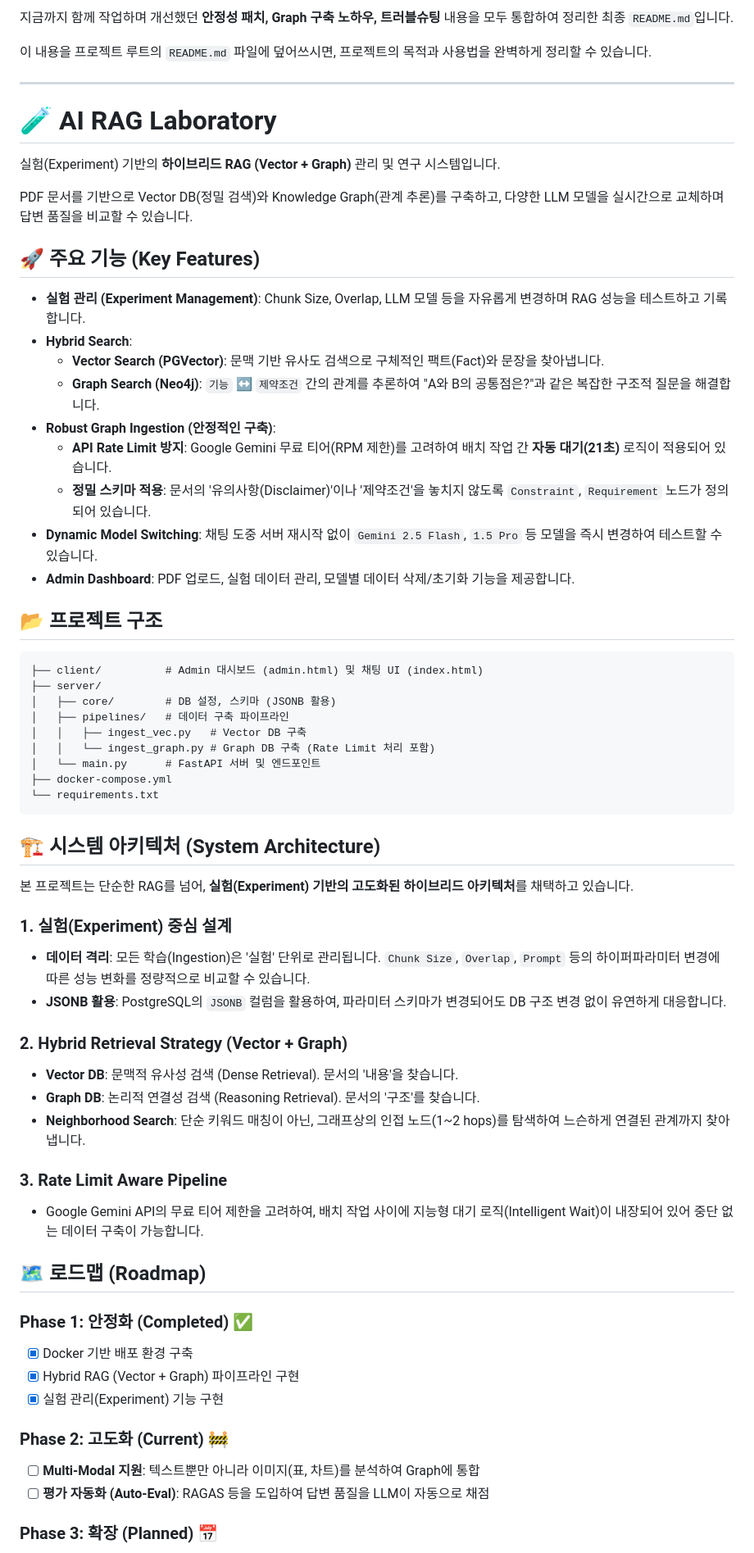
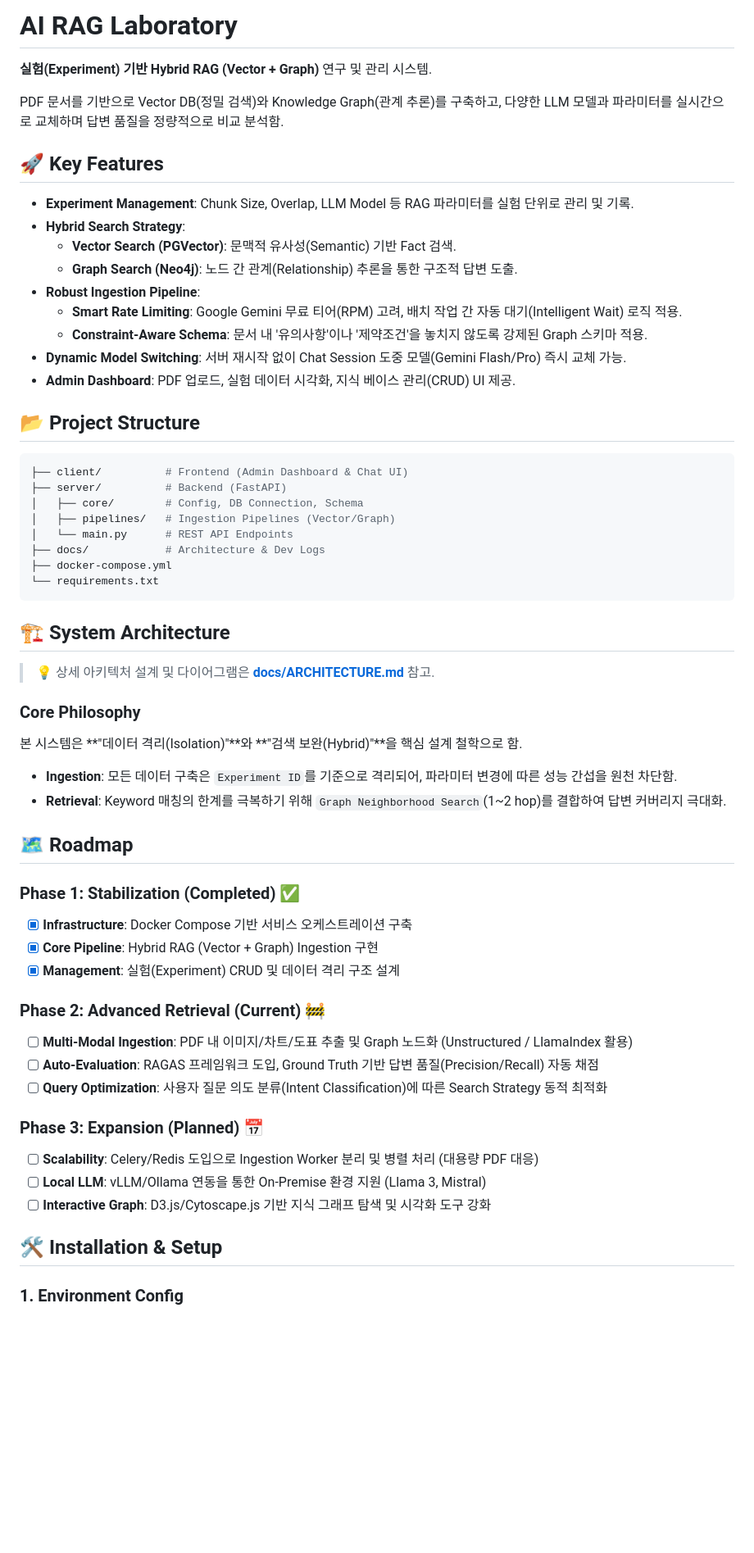
Before and after one commit to BasilSangwon/Hybrid-RAG-Chatbot, a Markdown page: README.md, the part around one of its changes. Shown at 82% size. Drawn GitHub-style; blank space fills up the shorter version.

````diff
--- a/README.md
+++ b/README.md
@@ -1,72 +1,66 @@
-지금까지 함께 작업하며 개선했던 **안정성 패치, Graph 구축 노하우, 트러블슈팅** 내용을 모두 통합하여 정리한 최종 `README.md`입니다.
+# AI RAG Laboratory
 
-이 내용을 프로젝트 루트의 `README.md` 파일에 덮어쓰시면, 프로젝트의 목적과 사용법을 완벽하게 정리할 수 있습니다.
+**실험(Experiment) 기반 Hybrid RAG (Vector + Graph)** 연구 및 관리 시스템.
 
----
+PDF 문서를 기반으로 Vector DB(정밀 검색)와 Knowledge Graph(관계 추론)를 구축하고, 다양한 LLM 모델과 파라미터를 실시간으로 교체하며 답변 품질을 정량적으로 비교 분석함.
 
-# 🧪 AI RAG Laboratory
+## 🚀 Key Features
 
-실험(Experiment) 기반의 **하이브리드 RAG (Vector + Graph)** 관리 및 연구 시스템입니다.
+- **Experiment Management**: Chunk Size, Overlap, LLM Model 등 RAG 파라미터를 실험 단위로 관리 및 기록.
+- **Hybrid Search Strategy**:
+  - **Vector Search (PGVector)**: 문맥적 유사성(Semantic) 기반 Fact 검색.
+  - **Graph Search (Neo4j)**: 노드 간 관계(Relationship) 추론을 통한 구조적 답변 도출.
+- **Robust Ingestion Pipeline**:
+  - **Smart Rate Limiting**: Google Gemini 무료 티어(RPM) 고려, 배치 작업 간 자동 대기(Intelligent Wait) 로직 적용.
+  - **Constraint-Aware Schema**: 문서 내 '유의사항'이나 '제약조건'을 놓치지 않도록 강제된 Graph 스키마 적용.
+- **Dynamic Model Switching**: 서버 재시작 없이 Chat Session 도중 모델(Gemini Flash/Pro) 즉시 교체 가능.
+- **Admin Dashboard**: PDF 업로드, 실험 데이터 시각화, 지식 베이스 관리(CRUD) UI 제공.
 
-PDF 문서를 기반으로 Vector DB(정밀 검색)와 Knowledge Graph(관계 추론)를 구축하고, 다양한 LLM 모델을 실시간으로 교체하며 답변 품질을 비교할 수 있습니다.
+## 📂 Project Structure
 
-## 🚀 주요 기능 (Key Features)
-
-- **실험 관리 (Experiment Management)**: Chunk Size, Overlap, LLM 모델 등을 자유롭게 변경하며 RAG 성능을 테스트하고 기록합니다.
-- **Hybrid Search**:
-  - **Vector Search (PGVector)**: 문맥 기반 유사도 검색으로 구체적인 팩트(Fact)와 문장을 찾아냅니다.
-  - **Graph Search (Neo4j)**: `기능` ↔ `제약조건` 간의 관계를 추론하여 "A와 B의 공통점은?"과 같은 복잡한 구조적 질문을 해결합니다.
-- **Robust Graph Ingestion (안정적인 구축)**:
-  - **API Rate Limit 방지**: Google Gemini 무료 티어(RPM 제한)를 고려하여 배치 작업 간 **자동 대기(21초)** 로직이 적용되어 있습니다.
-  - **정밀 스키마 적용**: 문서의 '유의사항(Disclaimer)'이나 '제약조건'을 놓치지 않도록 `Constraint`, `Requirement` 노드가 정의되어 있습니다.
-- **Dynamic Model Switching**: 채팅 도중 서버 재시작 없이 `Gemini 2.5 Flash`, `1.5 Pro` 등 모델을 즉시 변경하여 테스트할 수 있습니다.
-- **Admin Dashboard**: PDF 업로드, 실험 데이터 관리, 모델별 데이터 삭제/초기화 기능을 제공합니다.
-
-## 📂 프로젝트 구조
-
-```
-├── client/          # Admin 대시보드 (admin.html) 및 채팅 UI (index.html)
-├── server/
-│   ├── core/        # DB 설정, 스키마 (JSONB 활용)
-│   ├── pipelines/   # 데이터 구축 파이프라인
-│   │   ├── ingest_vec.py   # Vector DB 구축
-│   │   └── ingest_graph.py # Graph DB 구축 (Rate Limit 처리 포함)
-│   └── main.py      # FastAPI 서버 및 엔드포인트
+```bash
+├── client/          # Frontend (Admin Dashboard & Chat UI)
+├── server/          # Backend (FastAPI)
+│   ├── core/        # Config, DB Connection, Schema
+│   ├── pipelines/   # Ingestion Pipelines (Vector/Graph)
+│   └── main.py      # REST API Endpoints
+├── docs/            # Architecture & Dev Logs
 ├── docker-compose.yml
 └── requirements.txt
 ```
 
-## 🏗️ 시스템 아키텍처 (System Architecture)
+## 🏗️ System Architecture
 
-본 프로젝트는 단순한 RAG를 넘어, **실험(Experiment) 기반의 고도화된 하이브리드 아키텍처**를 채택하고 있습니다.
+> 💡 상세 아키텍처 설계 및 다이어그램은 [**docs/ARCHITECTURE.md**](docs/ARCHITECTURE.md) 참고.
 
-### 1. 실험(Experiment) 중심 설계
+### Core Philosophy
 
-- **데이터 격리**: 모든 학습(Ingestion)은 '실험' 단위로 관리됩니다. `Chunk Size`, `Overlap`, `Prompt` 등의 하이퍼파라미터 변경에 따른 성능 변화를 정량적으로 비교할 수 있습니다.
-- **JSONB 활용**: PostgreSQL의 `JSONB` 컬럼을 활용하여, 파라미터 스키마가 변경되어도 DB 구조 변경 없이 유연하게 대응합니다.
+본 시스템은 **"데이터 격리(Isolation)"**와 **"검색 보완(Hybrid)"**을 핵심 설계 철학으로 함.
 
-### 2. Hybrid Retrieval Strategy (Vector + Graph)
+- **Ingestion**: 모든 데이터 구축은 `Experiment ID`를 기준으로 격리되어, 파라미터 변경에 따른 성능 간섭을 원천 차단함.
+- **Retrieval**: Keyword 매칭의 한계를 극복하기 위해 `Graph Neighborhood Search`(1~2 hop)를 결합하여 답변 커버리지 극대화.
 
-- **Vector DB**: 문맥적 유사성 검색 (Dense Retrieval). 문서의 '내용'을 찾습니다.
-- **Graph DB**: 논리적 연결성 검색 (Reasoning Retrieval). 문서의 '구조'를 찾습니다.
-- **Neighborhood Search**: 단순 키워드 매칭이 아닌, 그래프상의 인접 노드(1~2 hops)를 탐색하여 느슨하게 연결된 관계까지 찾아냅니다.
+## 🗺️ Roadmap
 
-### 3. Rate Limit Aware Pipeline
+### Phase 1: Stabilization (Completed) ✅
 
-- Google Gemini API의 무료 티어 제한을 고려하여, 배치 작업 사이에 지능형 대기 로직(Intelligent Wait)이 내장되어 있어 중단 없는 데이터 구축이 가능합니다.
+- [x] **Infrastructure**: Docker Compose 기반 서비스 오케스트레이션 구축
+- [x] **Core Pipeline**: Hybrid RAG (Vector + Graph) Ingestion 구현
+- [x] **Management**: 실험(Experiment) CRUD 및 데이터 격리 구조 설계
 
-## 🗺️ 로드맵 (Roadmap)
+### Phase 2: Advanced Retrieval (Current) 🚧
 
-### Phase 1: 안정화 (Completed) ✅
+- [ ] **Multi-Modal Ingestion**: PDF 내 이미지/차트/도표 추출 및 Graph 노드화 (Unstructured / LlamaIndex 활용)
+- [ ] **Auto-Evaluation**: RAGAS 프레임워크 도입, Ground Truth 기반 답변 품질(Precision/Recall) 자동 채점
+- [ ] **Query Optimization**: 사용자 질문 의도 분류(Intent Classification)에 따른 Search Strategy 동적 최적화
 
-- [x] Docker 기반 배포 환경 구축
-- [x] Hybrid RAG (Vector + Graph) 파이프라인 구현
-- [x] 실험 관리(Experiment) 기능 구현
+### Phase 3: Expansion (Planned) 📅
 
-### Phase 2: 고도화 (Current) 🚧
+- [ ] **Scalability**: Celery/Redis 도입으로 Ingestion Worker 분리 및 병렬 처리 (대용량 PDF 대응)
+- [ ] **Local LLM**: vLLM/Ollama 연동을 통한 On-Premise 환경 지원 (Llama 3, Mistral)
+- [ ] **Interactive Graph**: D3.js/Cytoscape.js 기반 지식 그래프 탐색 및 시각화 도구 강화
 
-- [ ] **Multi-Modal 지원**: 텍스트뿐만 아니라 이미지(표, 차트)를 분석하여 Graph에 통합
-- [ ] **평가 자동화 (Auto-Eval)**: RAGAS 등을 도입하여 답변 품질을 LLM이 자동으로 채점
+## 🛠️ Installation & Setup
 
-### Phase 3: 확장 (Planned) 📅
+### 1. Environment Config
 
````
Also changed, not shown: other parts of README.md (+12 -84 lines), docs/ARCHITECTURE.md (added, +92 -0 lines), docs/WORKLOG.md (renamed from WORKLOG.md).
